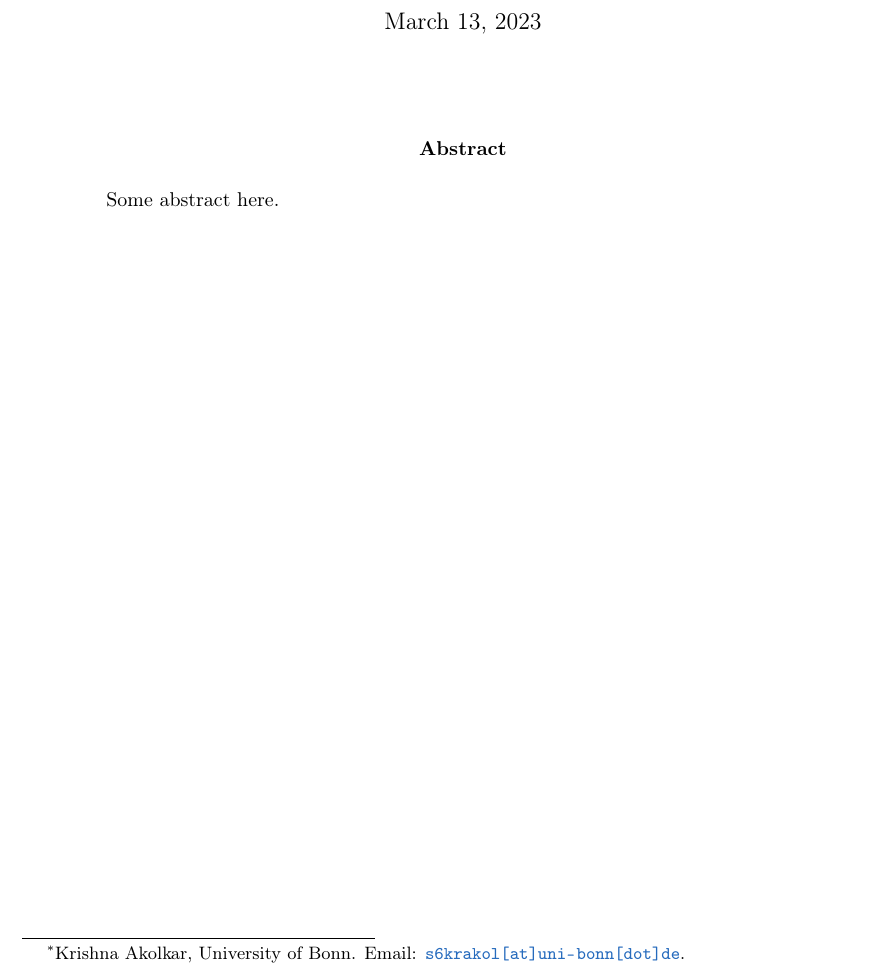
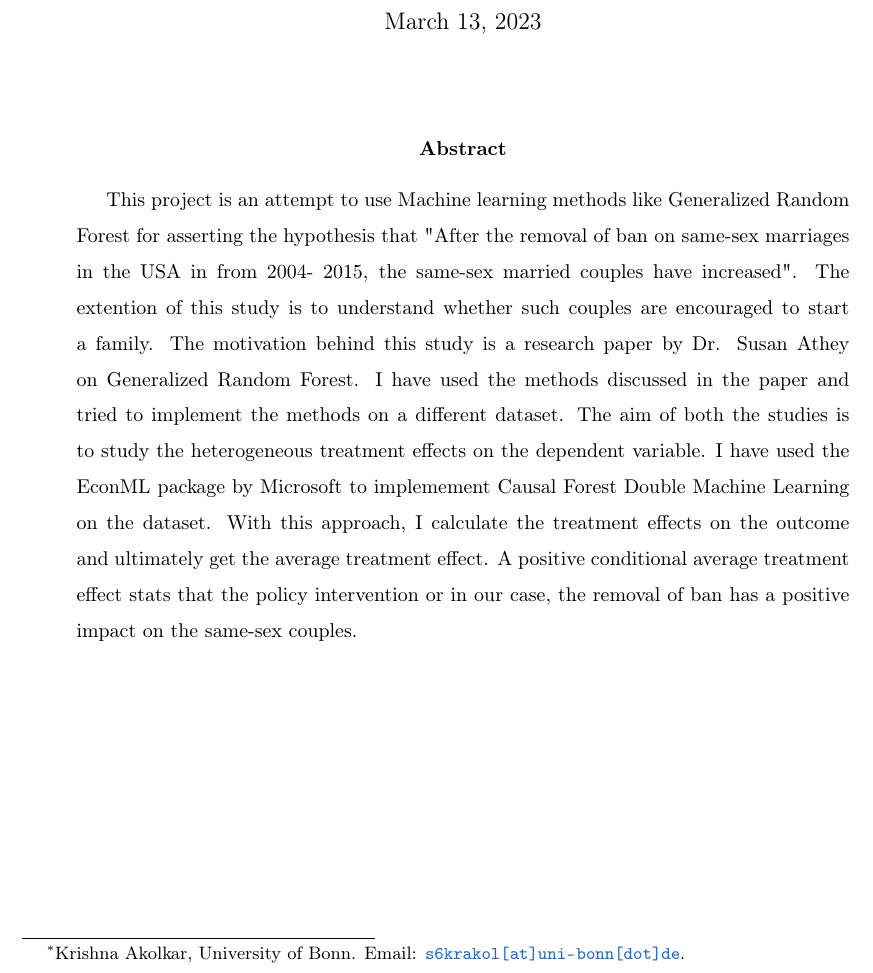
Before and after one commit to Krish26-2000/Generalised_Random_Forest_Methods, a LaTeX paper (paper/generalised_random_forest_methods.tex): part of page 1 of 2, cut so that both start at the same text. Compiled offline with pdfLaTeX.

Commit message:
started writing in latex

```diff
--- a/paper/generalised_random_forest_methods.tex
+++ b/paper/generalised_random_forest_methods.tex
@@ -73,7 +73,14 @@
 
 
 \begin{abstract}
-    Some abstract here.
+    This project is an attempt to use Machine learning methods like Generalized Random Forest for asserting the hypothesis that "After the removal of
+    ban on same-sex marriages in the USA in from 2004- 2015, the same-sex married couples have increased". The extention of this study is to understand
+    whether such couples are encouraged to start a family. The motivation behind this study is a research paper by Dr. Susan Athey on Generalized
+    Random Forest. I have used the methods discussed in the paper and tried to implement the methods on a different dataset. The aim of both the studies
+    is to study the heterogeneous treatment effects on the dependent variable. I have used the EconML package by Microsoft to implemement Causal Forest
+    Double Machine Learning on the dataset. With this approach, I calculate the treatment effects on the outcome and ultimately get the average treatment
+    effect. A positive conditional average treatment effect stats that the policy intervention or in our case, the removal of ban has a positive impact on
+    the same-sex couples.
 \end{abstract}
 
 \clearpage
```
